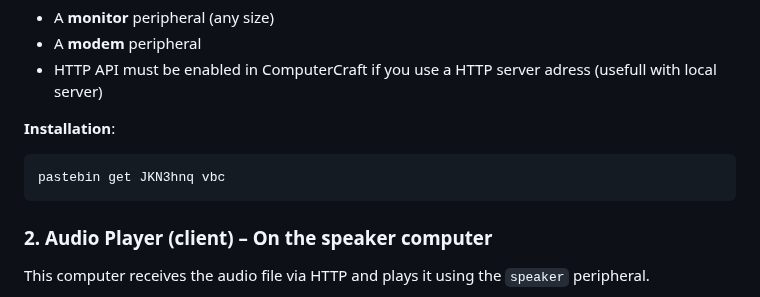
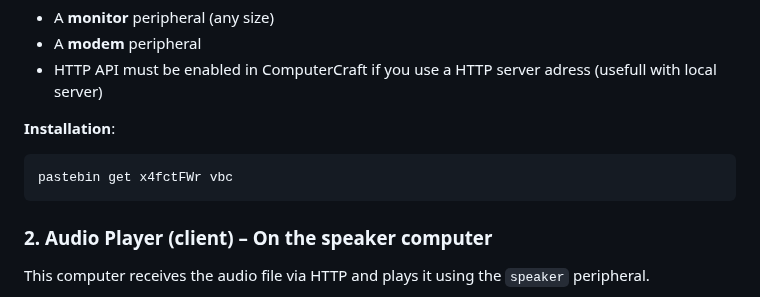
Before and after one commit to Arkowne/vbc-computercraft, a Markdown page: README.md, the part around the change. GitHub-like rendering.

````diff
--- a/README.md
+++ b/README.md
@@ -47,7 +47,7 @@ This computer handles video playback and downloads video frames from a web serve
 **Installation**:
 
 ```
-pastebin get JKN3hnq vbc
+pastebin get x4fctFWr vbc
 ```
 
 ### 2. Audio Player (client) – On the speaker computer
````
